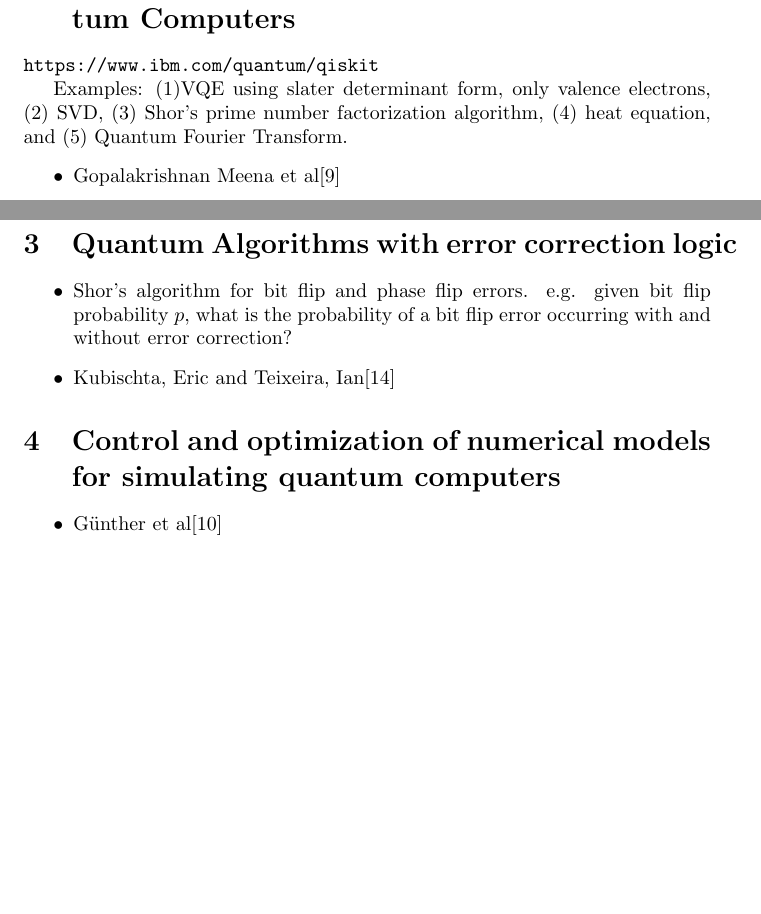
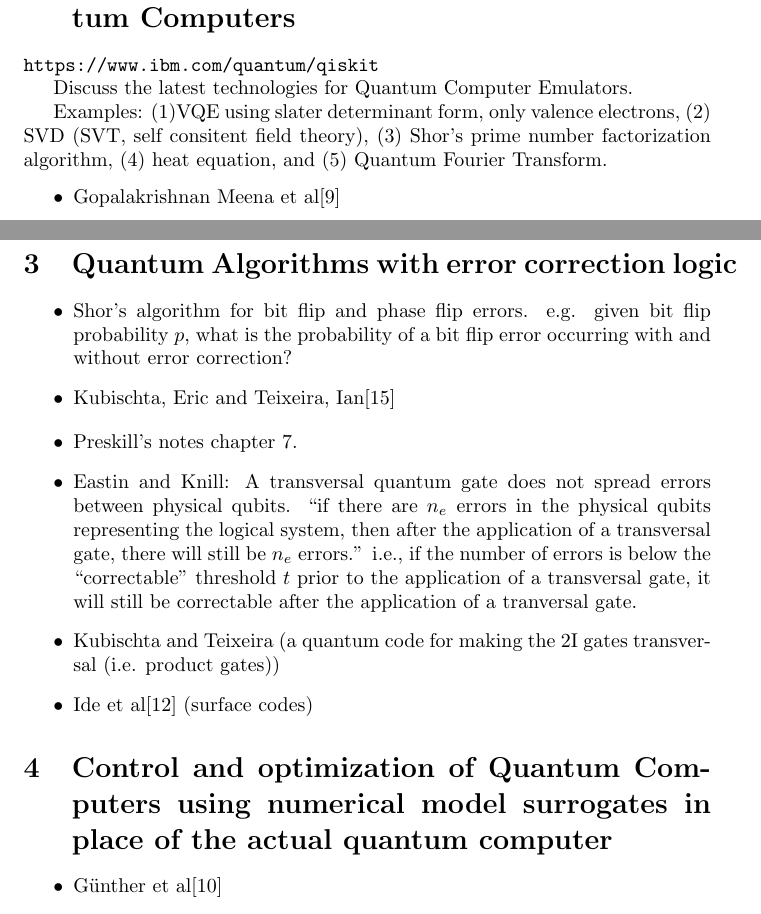
Before and after one commit to msussman42/CQE, a LaTeX document (review_article.tex): two parts of pages 4 and 5 of 8, joined at a grey line, cut so that both start at the same text, the shorter picture padded with empty space. Compiled offline with pdfLaTeX.

Commit message:
notes in review_article.tez

```diff
--- a/review_article.tex
+++ b/review_article.tex
@@ -340,8 +340,11 @@ pip3 install qiskit-ibm-runtime
 python3 hadamard_gate.py
 \end{comment}
 
+Discuss the latest technologies for Quantum Computer Emulators.
+
 Examples: (1)VQE using slater determinant form, only valence electrons,
-(2) SVD, (3) Shor's prime number factorization algorithm, (4) heat
+(2) SVD (SVT, self consitent field theory),
+(3) Shor's prime number factorization algorithm, (4) heat
 equation, and (5) Quantum Fourier Transform.
 
 \begin{itemize}
@@ -363,8 +366,22 @@ equation, and (5) Quantum Fourier Transform.
 \item Kubischta, Eric and Teixeira, Ian\cite{kubischta2023family}
 \end{itemize}
 
-\section{Control and optimization of numerical models for simulating
-  quantum computers}
+\begin{itemize}
+\item Preskill's notes chapter 7.
+\item Eastin and Knill: A transversal quantum gate does not spread
+  errors between physical qubits. ``if there are $n_{e}$ errors in the
+  physical qubits representing the logical system, then after the
+  application of a transversal gate, there will still be $n_{e}$ errors.''
+  i.e., if the number of errors is below the ``correctable'' threshold $t$
+  prior to the application of a transversal gate, it will still be
+  correctable after the application of a tranversal gate.
+\item Kubischta and Teixeira (a quantum code for making the 2I gates
+  transversal (i.e. product gates))
+\item Ide et al\cite{ide2025fault} (surface codes)
+\end{itemize}
+
+\section{Control and optimization of Quantum Computers using
+  numerical model surrogates in place of the actual quantum computer}
 
 \begin{itemize}
 \item Günther et al\cite{9651392}
```
